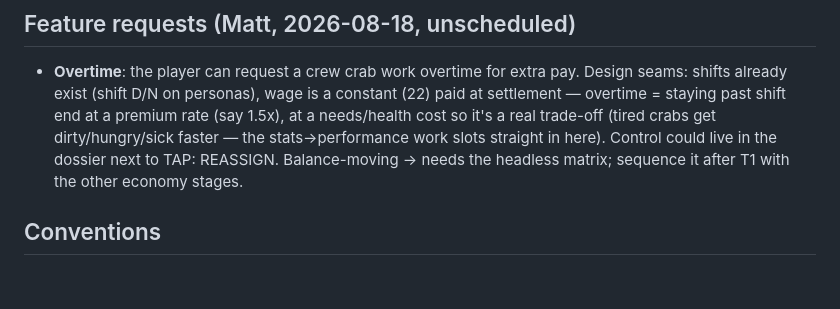
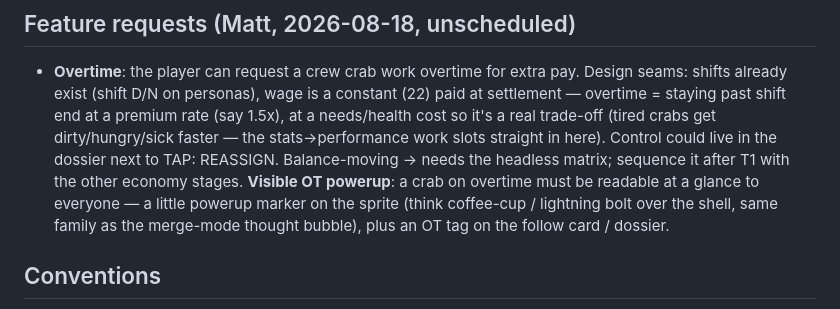
Before and after one commit to groblegark/crab-shack-3, a Markdown page: PLAN.md, the part around the change. Drawn GitHub-style; blank space fills up the shorter version.

Commit message:
PLAN: overtime gets a visible powerup marker (Matt)

```diff
--- a/PLAN.md
+++ b/PLAN.md
@@ -204,7 +204,11 @@ first, connect later. Don't build the network before the node is beautiful.
   (tired crabs get dirty/hungry/sick faster — the stats→performance work
   slots straight in here). Control could live in the dossier next to
   TAP: REASSIGN. Balance-moving → needs the headless matrix; sequence it
-  after T1 with the other economy stages.
+  after T1 with the other economy stages. **Visible OT powerup**: a crab on
+  overtime must be readable at a glance to everyone — a little powerup
+  marker on the sprite (think coffee-cup / lightning bolt over the shell,
+  same family as the merge-mode thought bubble), plus an OT tag on the
+  follow card / dossier.
 
 ## Conventions
 - Suite green before push; economy changes need a matrix re-run.
```
